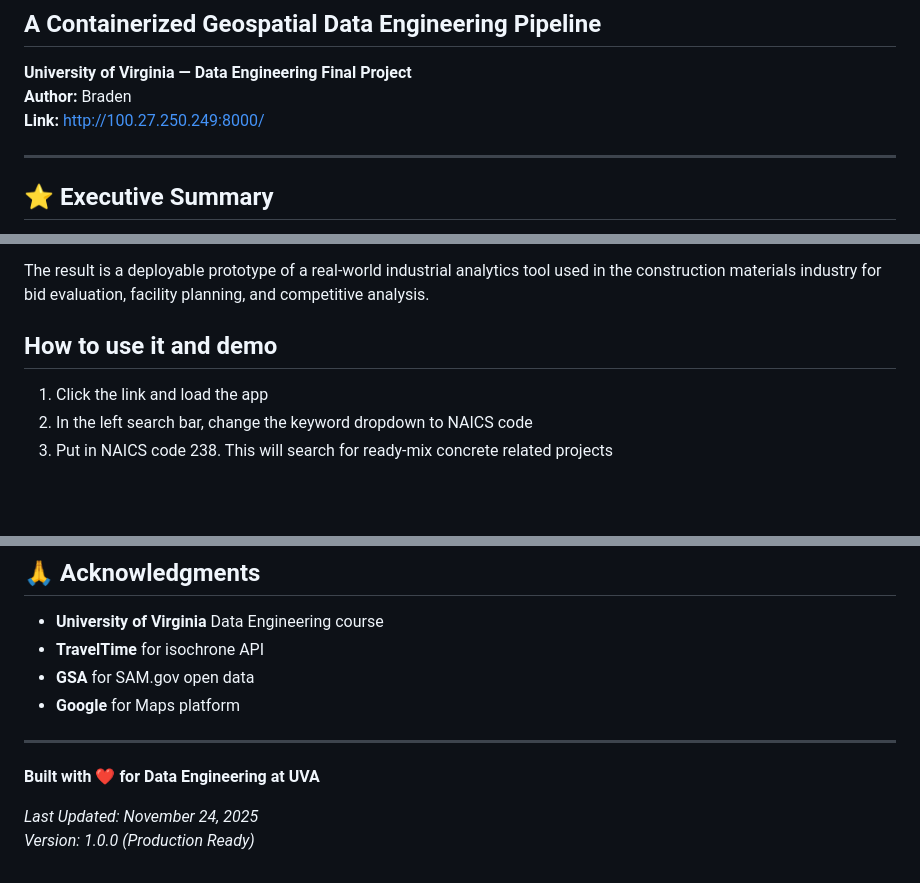
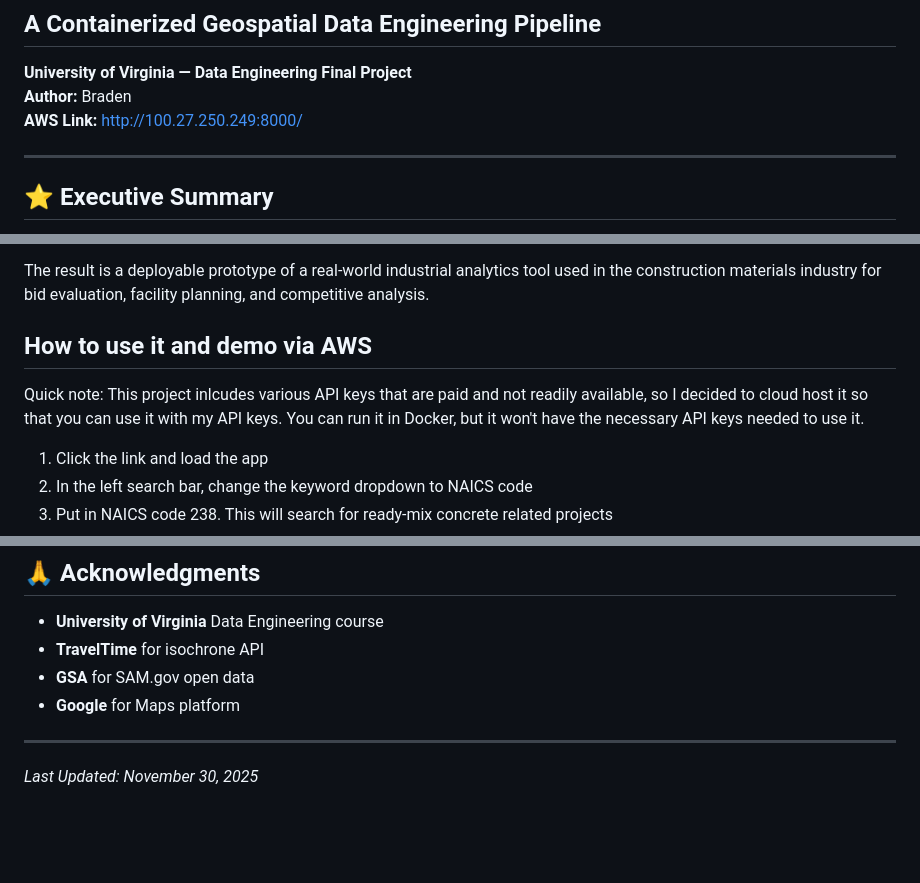
Before and after one commit to bradencruzzz/map-readymix-projects, a Markdown page: README.md, 3 parts joined by grey strips. GitHub-like rendering; blank space fills up the shorter version.

Commit message:
Quick note

```diff
--- a/README.md
+++ b/README.md
@@ -3,7 +3,7 @@
 
 **University of Virginia — Data Engineering Final Project**
 **Author:** Braden
-**Link:** http://100.27.250.249:8000/
+**AWS Link:** http://100.27.250.249:8000/
 
 ---
 
@@ -26,7 +26,9 @@ This project demonstrates:
 
 The result is a deployable prototype of a real-world industrial analytics tool used in the construction materials industry for bid evaluation, facility planning, and competitive analysis.
 
-## How to use it and demo
+## How to use it and demo via AWS
+
+Quick note: This project inlcudes various API keys that are paid and not readily available, so I decided to cloud host it so that you can use it with my API keys. You can run it in Docker, but it won't have the necessary API keys needed to use it.
 
 1. Click the link and load the app
 2. In the left search bar, change the keyword dropdown to NAICS code
@@ -632,8 +634,4 @@ THE SOFTWARE IS PROVIDED "AS IS", WITHOUT WARRANTY OF ANY KIND, EXPRESS OR IMPLI
 - **Google** for Maps platform
 
 ---
-
-**Built with ❤️ for Data Engineering at UVA**
-
-*Last Updated: November 24, 2025*
-*Version: 1.0.0 (Production Ready)*
+*Last Updated: November 30, 2025*
```
